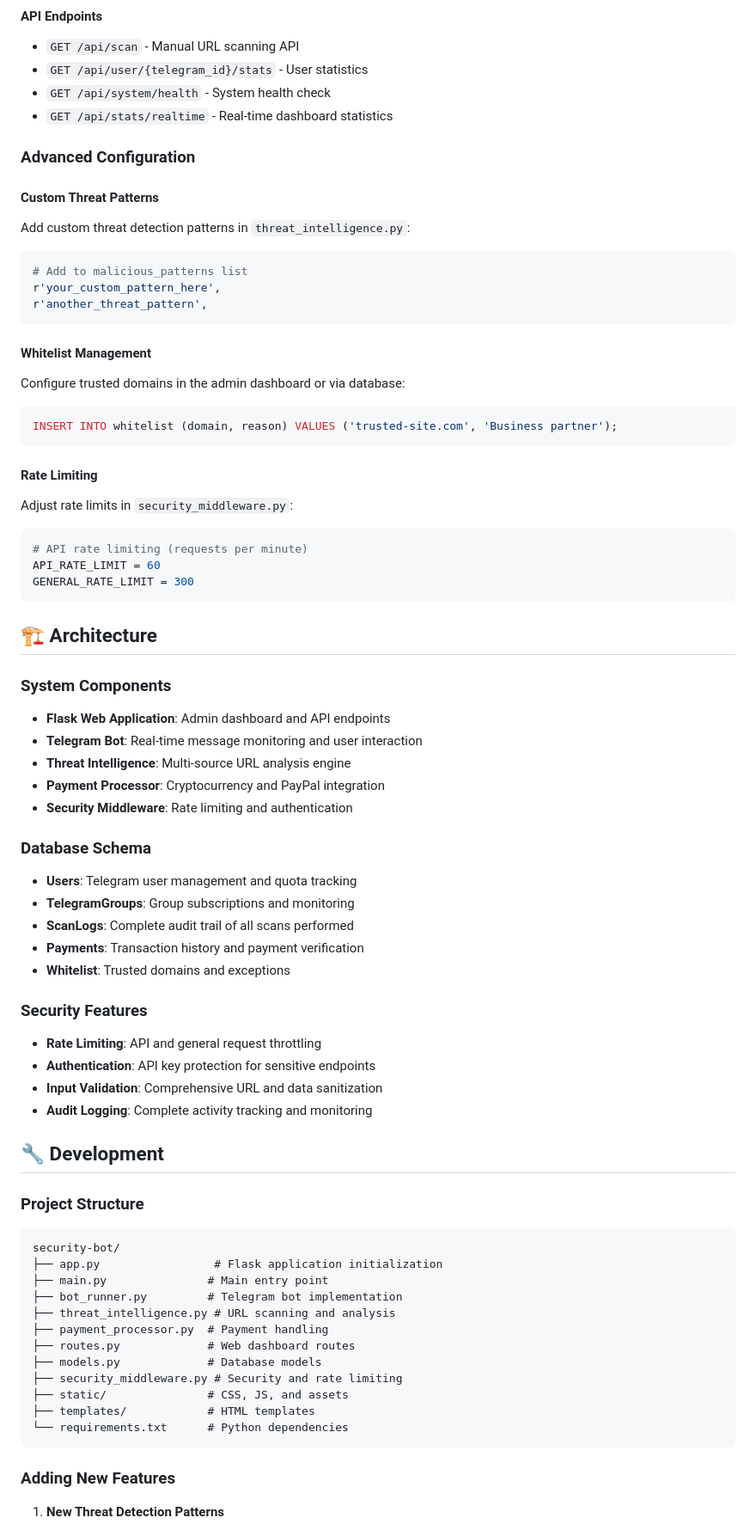
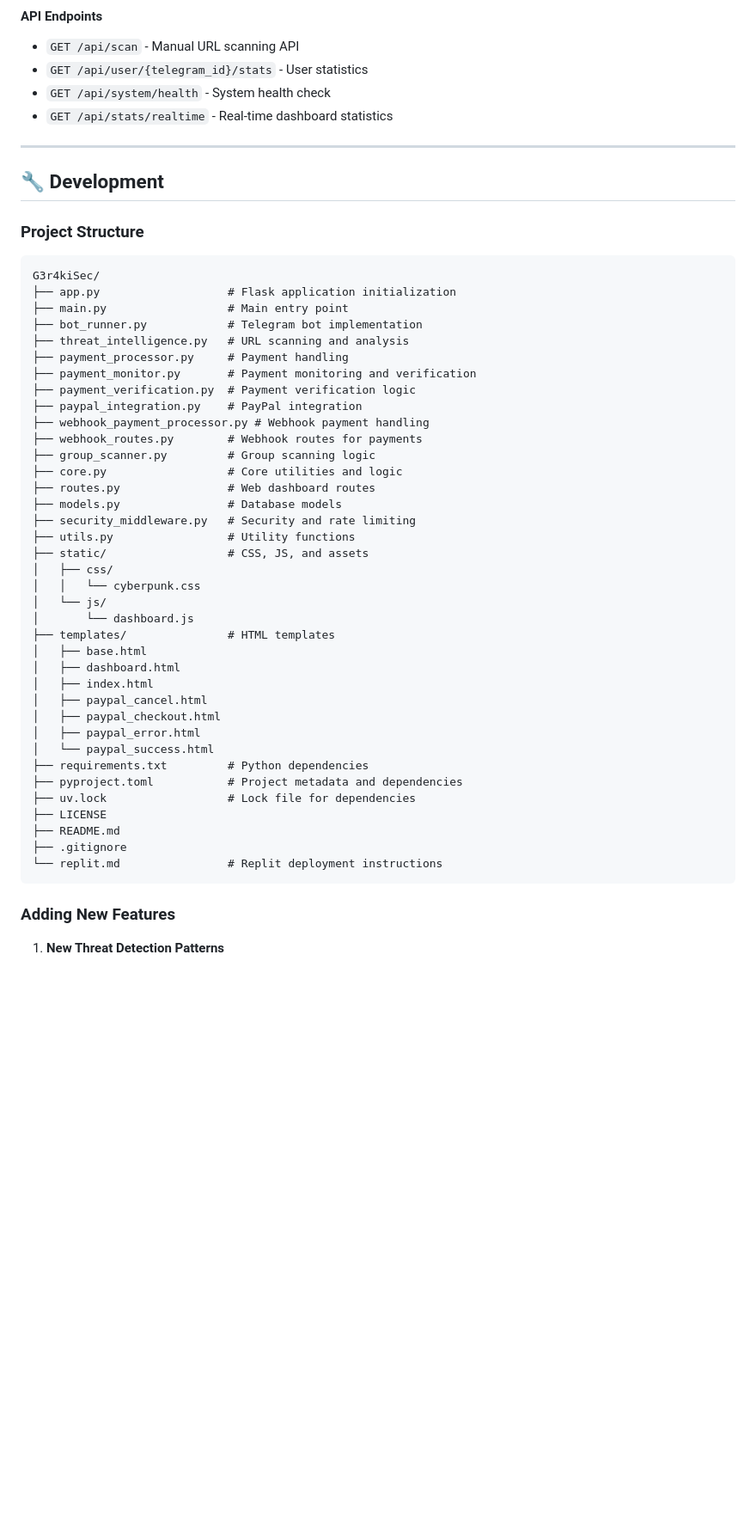
Before and after one commit to RafalW3bCraft/TelegramSecurityBot, a Markdown page: README.md, the part around one of its changes. Shown at 86% size. Drawn GitHub-style; blank space fills up the shorter version.

Commit message:
upgrade to level on .... .. .

````diff
--- a/README.md
+++ b/README.md
@@ -132,68 +141,49 @@ Access the admin dashboard at `http://localhost:5000` (or your deployed URL):
 - `GET /api/system/health` - System health check
 - `GET /api/stats/realtime` - Real-time dashboard statistics
 
-### Advanced Configuration
-
-#### Custom Threat Patterns
-Add custom threat detection patterns in `threat_intelligence.py`:
-```python
-# Add to malicious_patterns list
-r'your_custom_pattern_here',
-r'another_threat_pattern',
-```
-
-#### Whitelist Management
-Configure trusted domains in the admin dashboard or via database:
-```sql
-INSERT INTO whitelist (domain, reason) VALUES ('trusted-site.com', 'Business partner');
-```
-
-#### Rate Limiting
-Adjust rate limits in `security_middleware.py`:
-```python
-# API rate limiting (requests per minute)
-API_RATE_LIMIT = 60
-GENERAL_RATE_LIMIT = 300
-```
-
-## 🏗️ Architecture
-
-### System Components
-- **Flask Web Application**: Admin dashboard and API endpoints
-- **Telegram Bot**: Real-time message monitoring and user interaction
-- **Threat Intelligence**: Multi-source URL analysis engine
-- **Payment Processor**: Cryptocurrency and PayPal integration
-- **Security Middleware**: Rate limiting and authentication
-
-### Database Schema
-- **Users**: Telegram user management and quota tracking
-- **TelegramGroups**: Group subscriptions and monitoring
-- **ScanLogs**: Complete audit trail of all scans performed
-- **Payments**: Transaction history and payment verification
-- **Whitelist**: Trusted domains and exceptions
-
-### Security Features
-- **Rate Limiting**: API and general request throttling
-- **Authentication**: API key protection for sensitive endpoints
-- **Input Validation**: Comprehensive URL and data sanitization
-- **Audit Logging**: Complete activity tracking and monitoring
+---
 
 ## 🔧 Development
 
 ### Project Structure
 ```
-security-bot/
-├── app.py                 # Flask application initialization
-├── main.py               # Main entry point
-├── bot_runner.py         # Telegram bot implementation
-├── threat_intelligence.py # URL scanning and analysis
-├── payment_processor.py  # Payment handling
-├── routes.py             # Web dashboard routes
-├── models.py             # Database models
-├── security_middleware.py # Security and rate limiting
-├── static/               # CSS, JS, and assets
-├── templates/            # HTML templates
-└── requirements.txt      # Python dependencies
+G3r4kiSec/
+├── app.py                   # Flask application initialization
+├── main.py                  # Main entry point
+├── bot_runner.py            # Telegram bot implementation
+├── threat_intelligence.py   # URL scanning and analysis
+├── payment_processor.py     # Payment handling
+├── payment_monitor.py       # Payment monitoring and verification
+├── payment_verification.py  # Payment verification logic
+├── paypal_integration.py    # PayPal integration
+├── webhook_payment_processor.py # Webhook payment handling
+├── webhook_routes.py        # Webhook routes for payments
+├── group_scanner.py         # Group scanning logic
+├── core.py                  # Core utilities and logic
+├── routes.py                # Web dashboard routes
+├── models.py                # Database models
+├── security_middleware.py   # Security and rate limiting
+├── utils.py                 # Utility functions
+├── static/                  # CSS, JS, and assets
+│   ├── css/
+│   │   └── cyberpunk.css
+│   └── js/
+│       └── dashboard.js
+├── templates/               # HTML templates
+│   ├── base.html
+│   ├── dashboard.html
+│   ├── index.html
+│   ├── paypal_cancel.html
+│   ├── paypal_checkout.html
+│   ├── paypal_error.html
+│   └── paypal_success.html
+├── requirements.txt         # Python dependencies
+├── pyproject.toml           # Project metadata and dependencies
+├── uv.lock                  # Lock file for dependencies
+├── LICENSE
+├── README.md
+├── .gitignore
+└── replit.md                # Replit deployment instructions
 ```
 
 ### Adding New Features
````
Also changed, not shown: other parts of README.md (+58 -11 lines).
